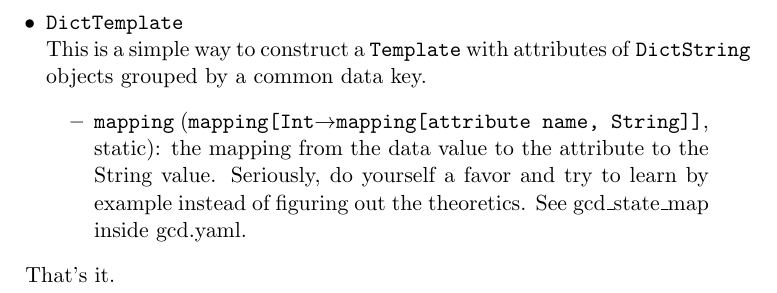
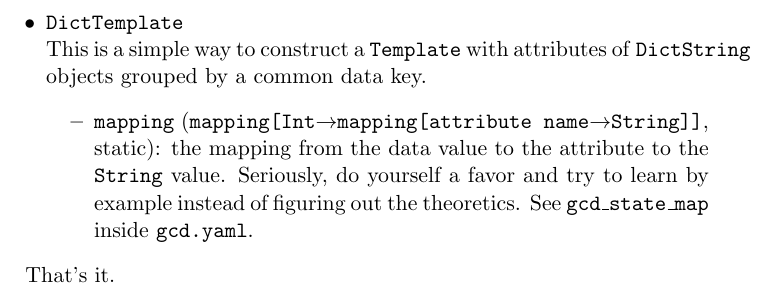
Before and after one commit to ducky64/chisualizer, a LaTeX document (docs/quickstart.tex): part of page 8 of 8, cut so that both start at the same text. Compiled offline with pdfLaTeX.

Commit message:
Nicer styling for docs

```diff
--- a/docs/quickstart.tex
+++ b/docs/quickstart.tex
@@ -199,7 +199,7 @@ The Chisualizer-specific data types referenced above (\texttt{String} and \textt
   \item \texttt{DictTemplate} \\
   This is a simple way to construct a \texttt{Template} with attributes of \texttt{DictString} objects grouped by a common data key.
   \begin{itemize}
-    \item \texttt{mapping} (\texttt{mapping[Int$\rightarrow$mapping[attribute name, String]]}, static): the mapping from the data value to the attribute to the String value. Seriously, do yourself a favor and try to learn by example instead of figuring out the theoretics. See gcd\_state\_map inside gcd.yaml.
+    \item \texttt{mapping} (\texttt{mapping[Int$\rightarrow$mapping[attribute name$\rightarrow$String]]}, static): the mapping from the data value to the attribute to the \texttt{String} value. Seriously, do yourself a favor and try to learn by example instead of figuring out the theoretics. See \texttt{gcd\_state\_map} inside \texttt{gcd.yaml}.
   \end{itemize}
 \end{itemize}
 
```
